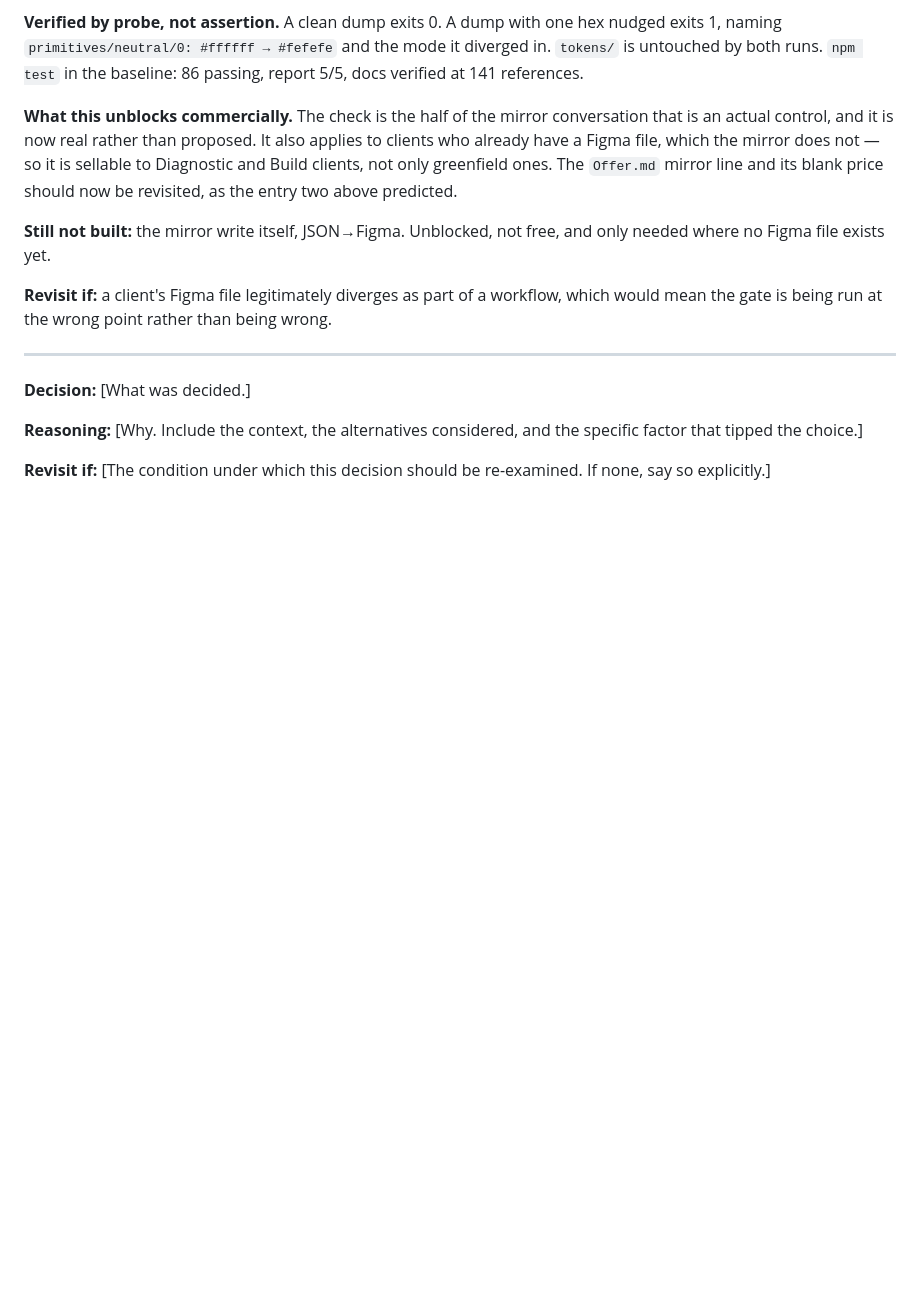
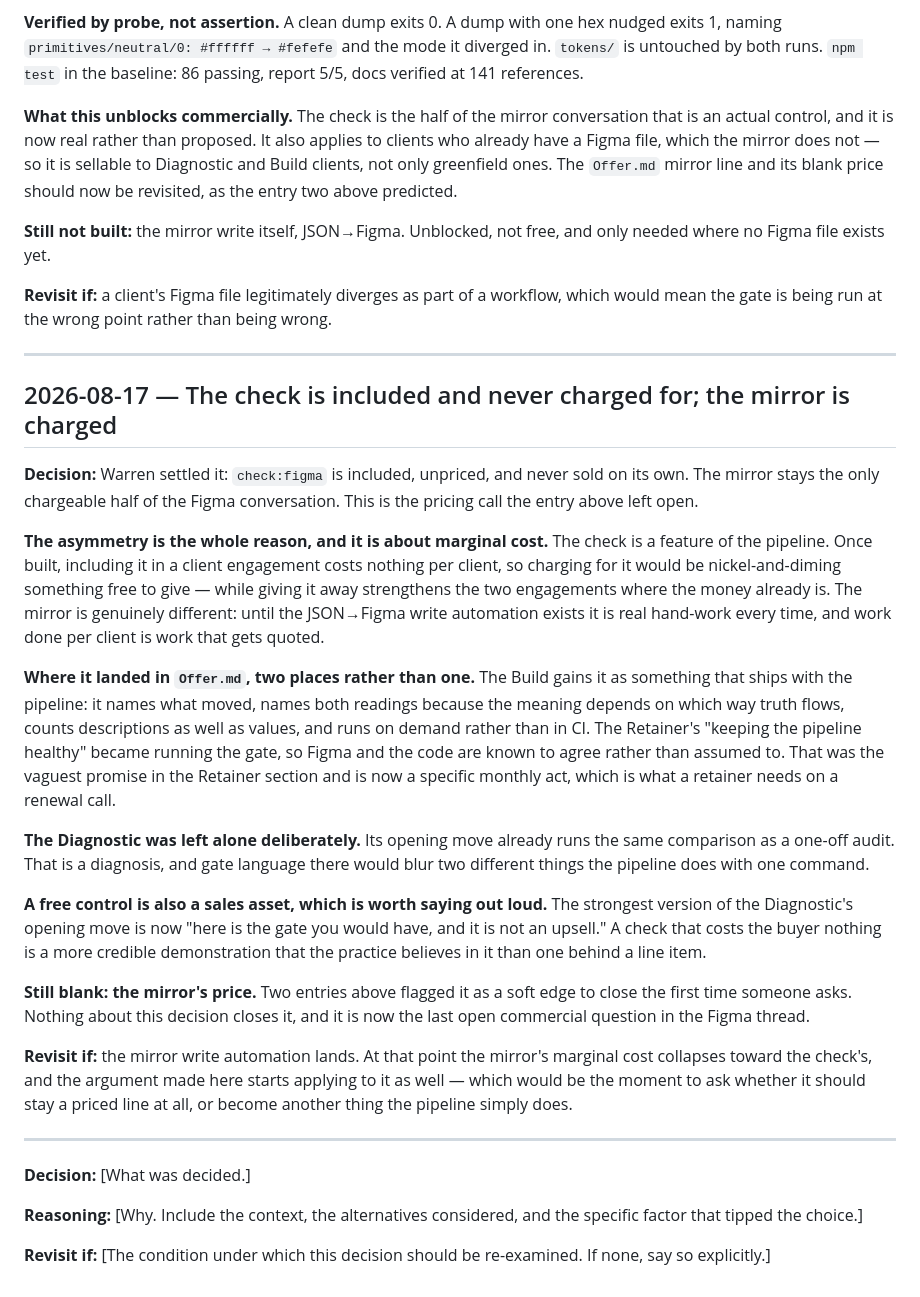
Before and after one commit to Boyzeeboy/orin, a Markdown page: decisions.md, the part around the change. Rendered like a GitHub page; blank space fills up the shorter version.

Commit message:
docs: log that the check is never charged for, the mirror is
Warren settled the pricing call the previous entry left open. check:figma is
included, unpriced, and never sold on its own; the mirror stays the only
chargeable half.

The reason is marginal cost. The check is a pipeline feature that costs nothing
per client once built, so charging for it would be nickel-and-diming something
free to give, while including it strengthens the Build and the Retainer where
the money already is. The mirror is real hand-work per client until the write
automation exists, and work done per client gets quoted.

Also records that a free control is a sales asset: the Diagnostic's opening move
is now "here is the gate you would have, and it is not an upsell", which is a
more credible demonstration than one behind a line item.

The mirror's price is still blank and is now the last open commercial question
in the thread.

Co-Authored-By: Claude Opus 5 <noreply@anthropic.com>

```diff
--- a/decisions.md
+++ b/decisions.md
@@ -3475,6 +3475,50 @@ being wrong.
 
 ---
 
+## 2026-08-17 — The check is included and never charged for; the mirror is charged
+
+**Decision:** Warren settled it: `check:figma` is included, unpriced, and never
+sold on its own. The mirror stays the only chargeable half of the Figma
+conversation. This is the pricing call the entry above left open.
+
+**The asymmetry is the whole reason, and it is about marginal cost.** The check
+is a feature of the pipeline. Once built, including it in a client engagement
+costs nothing per client, so charging for it would be nickel-and-diming
+something free to give — while giving it away strengthens the two engagements
+where the money already is. The mirror is genuinely different: until the
+JSON→Figma write automation exists it is real hand-work every time, and work
+done per client is work that gets quoted.
+
+**Where it landed in `Offer.md`, two places rather than one.** The Build gains
+it as something that ships with the pipeline: it names what moved, names both
+readings because the meaning depends on which way truth flows, counts
+descriptions as well as values, and runs on demand rather than in CI. The
+Retainer's "keeping the pipeline healthy" became running the gate, so Figma and
+the code are known to agree rather than assumed to. That was the vaguest promise
+in the Retainer section and is now a specific monthly act, which is what a
+retainer needs on a renewal call.
+
+**The Diagnostic was left alone deliberately.** Its opening move already runs
+the same comparison as a one-off audit. That is a diagnosis, and gate language
+there would blur two different things the pipeline does with one command.
+
+**A free control is also a sales asset, which is worth saying out loud.** The
+strongest version of the Diagnostic's opening move is now "here is the gate you
+would have, and it is not an upsell." A check that costs the buyer nothing is a
+more credible demonstration that the practice believes in it than one behind a
+line item.
+
+**Still blank: the mirror's price.** Two entries above flagged it as a soft edge
+to close the first time someone asks. Nothing about this decision closes it, and
+it is now the last open commercial question in the Figma thread.
+
+**Revisit if:** the mirror write automation lands. At that point the mirror's
+marginal cost collapses toward the check's, and the argument made here starts
+applying to it as well — which would be the moment to ask whether it should stay
+a priced line at all, or become another thing the pipeline simply does.
+
+---
+
 
 **Decision:** [What was decided.]
 
```
